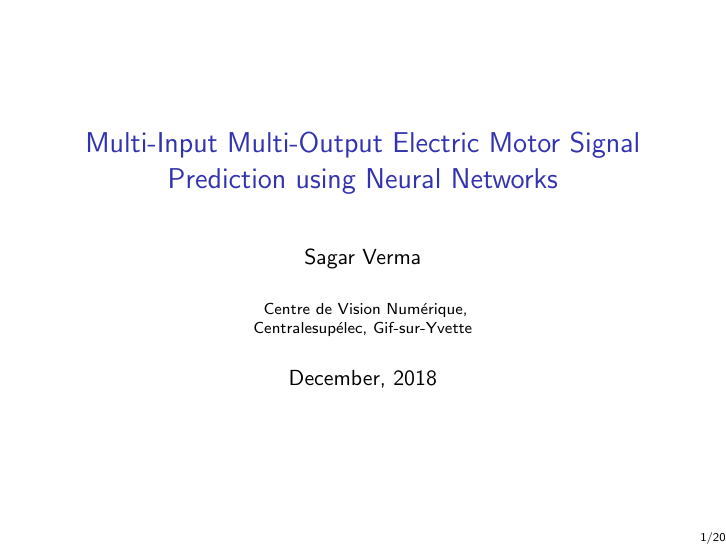
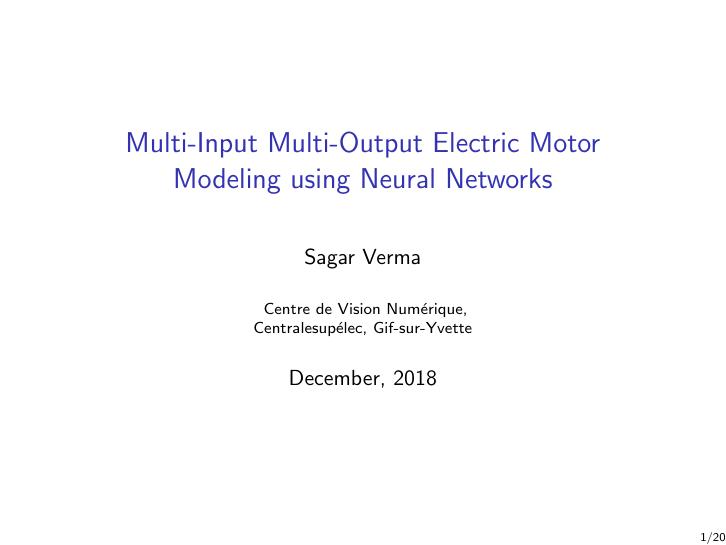
Before and after one commit to sagarverma/MotorDynamics, LaTeX slides (docs/pres2/pres1.tex): page 1 of 20. Compiled offline with pdfLaTeX.

Commit message:
pres 2 final december

```diff
--- a/docs/pres2/pres1.tex
+++ b/docs/pres2/pres1.tex
@@ -23,7 +23,7 @@
 \hfill\usebeamertemplate***{navigation symbols}
 \hspace{1cm}\insertframenumber{}/\inserttotalframenumber}
 
-\title[ \insertdate]{Multi-Input Multi-Output Electric Motor Signal Prediction using Neural Networks}
+\title[ \insertdate]{Multi-Input Multi-Output Electric Motor Modeling using Neural Networks}
 
 \author{Sagar Verma}
 \institute[Centralesup\'elec and Schneider Electric] % (optional, but mostly needed)
```
Also changed, not shown: docs/pres2/pres1.pdf, 3 other files.
